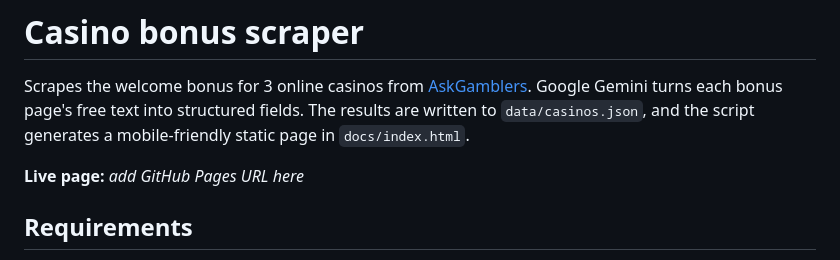
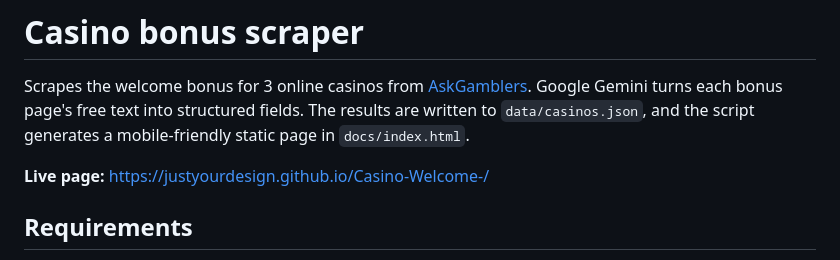
Before and after one commit to JustYourDesign/Casino-Welcome-, a Markdown page: README.md, the part around the change. Rendered like a GitHub page.

Commit message:
Add live page link to README
Co-Authored-By: Claude Opus 5.5 <noreply@anthropic.com>

```diff
--- a/README.md
+++ b/README.md
@@ -2,7 +2,7 @@
 
 Scrapes the welcome bonus for 3 online casinos from [AskGamblers](https://www.askgamblers.com/casino-bonuses/welcome). Google Gemini turns each bonus page's free text into structured fields. The results are written to `data/casinos.json`, and the script generates a mobile-friendly static page in `docs/index.html`.
 
-**Live page:** _add GitHub Pages URL here_
+**Live page:** https://justyourdesign.github.io/Casino-Welcome-/
 
 ## Requirements
 
```
